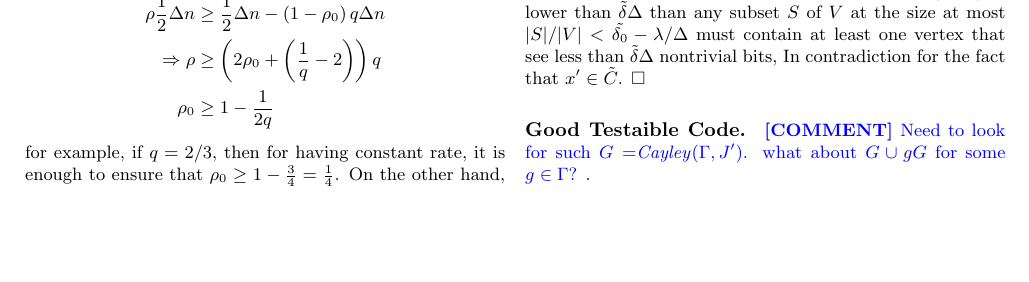
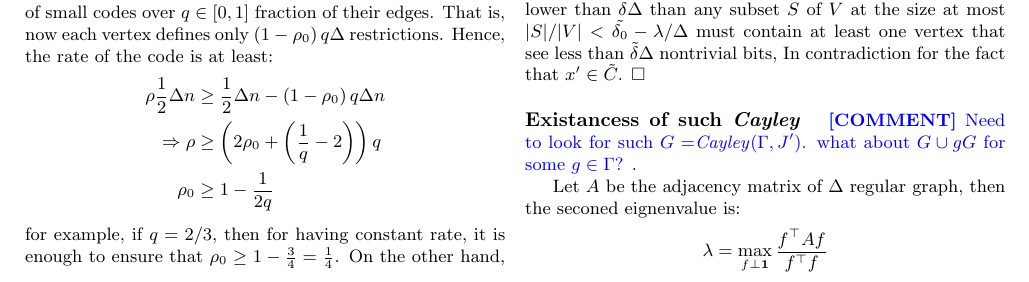
Before and after one commit to dudupo/Academic, a LaTeX document (projects/NLTES_project/ldpc_ltc.tex): part of page 5 of 7, cut so that both start at the same text, the shorter picture padded with empty space. Compiled offline with pdfLaTeX.

Commit message:
compiling -Tue Jan 24 12:28:00 PM IST 2023

```diff
--- a/projects/NLTES_project/ldpc_ltc.tex
+++ b/projects/NLTES_project/ldpc_ltc.tex
@@ -379,7 +379,15 @@
   \paragraph{Lemma.} Let $J$ be defined as above such that both \emph{Cayley}$\left( \Gamma, J \right)$, \emph{Cayley}$\left( \Gamma, J^{\prime} \right)$ are expanders with algebric expansion greater then $\lambda$ and $C_0$ with the parameters $\rho_{0} > 1 - \frac{1}{2q}$ and $ \delta_{0} - \left( q - \frac{1}{2} \right) > \lambda$. Then the code $\mathcal{T}\left(J, q ,C_{0}\right)$ is a good code.
   \paragraph{Proof.} We have already proven that the code has a positive rate. Consider a codeword $x$ and denote by $x^{\prime}$ the restriction of $x$ to \emph{Cayley }$\left( \Gamma, J^{\prime}  \right)$ which is a codeword of $\tilde{C} = \tilde{\mathcal{T}}\left(J, q ,C_{0}\right)$. But $\tilde{C}$ is a Tanner Code such that any vertex sees at least $ \tilde{\delta_{0}} \Delta := \left(\delta_{0} - \left( q - \frac{1}{2}   \right) \right)\Delta $ non trivial bits, Therefore as the expansion of the graph \emph{Cayley}$\left( \Gamma, J^{\prime} \right)$ is lower than $\tilde{\delta}\Delta$ than any subset $S$ of $V$ at the size at most $|S|/|V| < \tilde{\delta_{0}} - \lambda / \Delta $  must contain at least one vertex that see less than  $\tilde{\delta}\Delta$ nontrivial bits, In contradiction for the fact that $x^{\prime} \in \tilde{C}$. $\square$
 
-  \paragraph{Good Testaible Code.} \ctt{Need to look for such $G=$\emph{Cayley}$\left(\Gamma, J^{\prime}  \right)$. what about $G \cup gG$ for some $g\in \Gamma$?  }.
+  \paragraph{Existancess of such \em{Cayley} } \ctt{Need to look for such $G=$\emph{Cayley}$\left(\Gamma, J^{\prime}  \right)$. what about $G \cup gG$ for some $g\in \Gamma$?  }.
+
+
+  Let $A$ be the adjacency matrix of $\Delta$ regular graph, then the seconed eignenvalue is:
+  \begin{equation*}
+    \begin{split}
+      \lambda &= \max_{f \perp \mathbf{1}} { \frac{f^{\top}A f  }{ f^{\top}f}}
+    \end{split}
+  \end{equation*}
 
   \subsection{Tanner Code Testability For Small ($ \Delta^{\frac{g}{2}} $) Errors.}
   \ctt{Consider $T$ at a height less than the graph diameter.  }
```
Also changed, not shown: projects/pdfs/ldpc_ltc.pdf.
